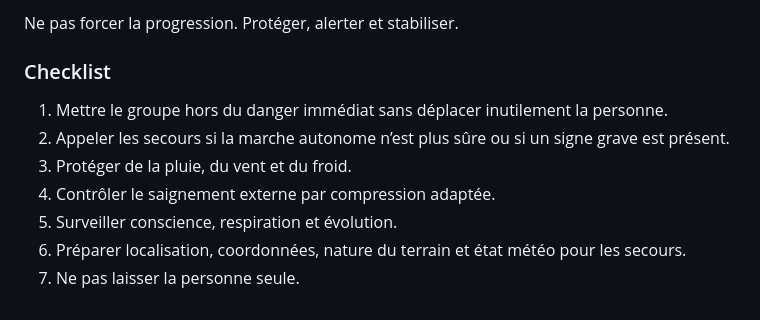
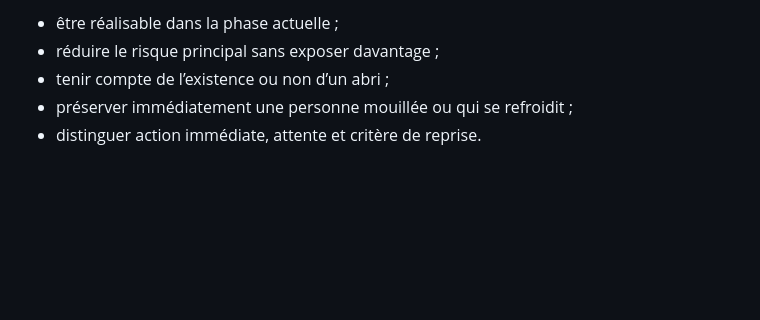
Before and after one commit to jkikoo/guide-trek, a Markdown page: knowledge/dangers-prioritaires.md, the part around one of its changes. GitHub-like rendering; blank space fills up the shorter version.

```diff
--- a/knowledge/dangers-prioritaires.md
+++ b/knowledge/dangers-prioritaires.md
@@ -132,12 +75,6 @@ Sortir de l’axe du danger et revenir au dernier point stable.
 
-Ne pas forcer la progression. Protéger, alerter et stabiliser.
-
-### Checklist
-
-1. Mettre le groupe hors du danger immédiat sans déplacer inutilement la personne.
-2. Appeler les secours si la marche autonome n’est plus sûre ou si un signe grave est présent.
-3. Protéger de la pluie, du vent et du froid.
-4. Contrôler le saignement externe par compression adaptée.
-5. Surveiller conscience, respiration et évolution.
-6. Préparer localisation, coordonnées, nature du terrain et état météo pour les secours.
-7. Ne pas laisser la personne seule.
+- être réalisable dans la phase actuelle ;
+- réduire le risque principal sans exposer davantage ;
+- tenir compte de l’existence ou non d’un abri ;
+- préserver immédiatement une personne mouillée ou qui se refroidit ;
+- distinguer action immédiate, attente et critère de reprise.
```
Also changed, not shown: other parts of knowledge/dangers-prioritaires.md (+44 -101 lines).
